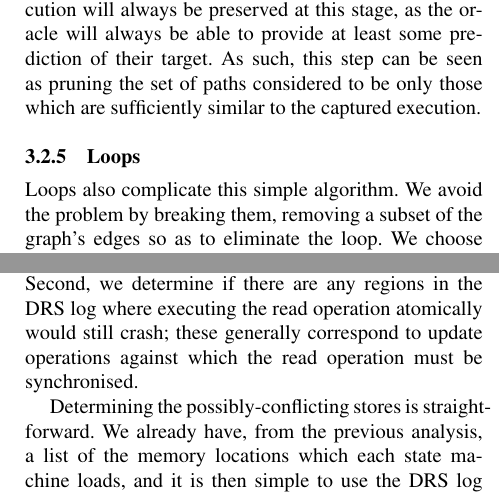
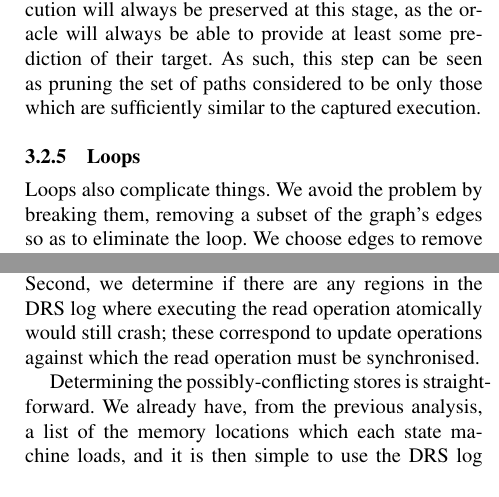
Before and after one commit to sos22/Eurosys2011, a LaTeX paper (p3.tex): two parts of the columns of pages 5 and 6 of 14, joined at a grey line, cut so that both start at the same text. Compiled offline with pdfLaTeX; a missing font is replaced by an installed copy or a similar font.

Commit message:
Get it below 14 pages again.

```diff
--- a/p3.tex
+++ b/p3.tex
@@ -507,6 +507,3 @@ those which are sufficiently similar to the captured execution.
 
 \subsubsection{Loops}
 \label{sect:loops}
-Loops also complicate this simple algorithm.  We avoid the problem by
-breaking them, removing a subset of the graph's edges so as to
-eliminate the loop.  We choose edges to remove based on two
@@ -517 +510,3 @@ program's behavior as possible --- are represented in the final state
-machine.
+Loops also complicate things.  We avoid the problem by breaking them,
+removing a subset of the graph's edges so as to eliminate the loop.
+We choose edges to remove based on two heuristics.  First, we try not
@@ -602,9 +601,9 @@ two stages.  First, we determine which stores could possibly conflict
 with loads of memory locations used by the read operation; this allows
 us to make the read operation behave as-if atomically.  Second, we
 determine if there are any regions in the DRS log where executing the
-read operation atomically would still crash; these generally
-correspond to update operations against which the read operation must
-be synchronised.
+read operation atomically would still crash; these correspond to
+update operations against which the read operation must be
+synchronised.
 
 Determining the possibly-conflicting stores is straightforward.  We
 already have, from the previous analysis, a list of the memory
```
Also changed, not shown: p3.tex (10 more changed lines).
